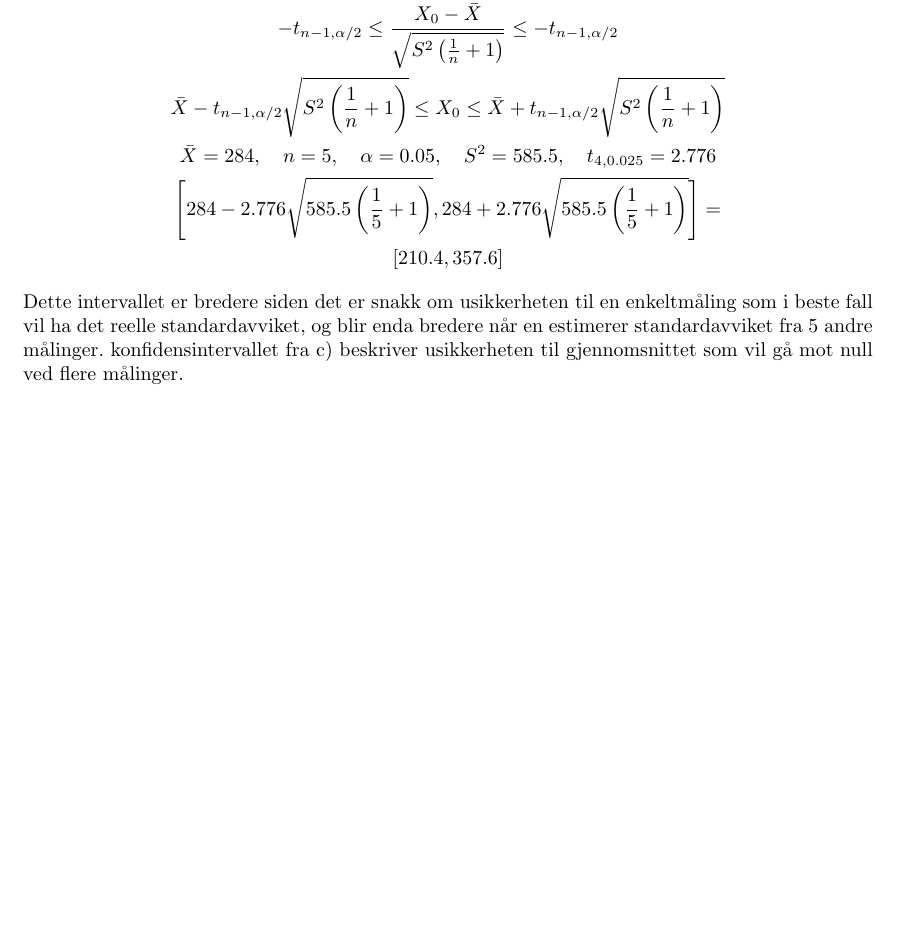
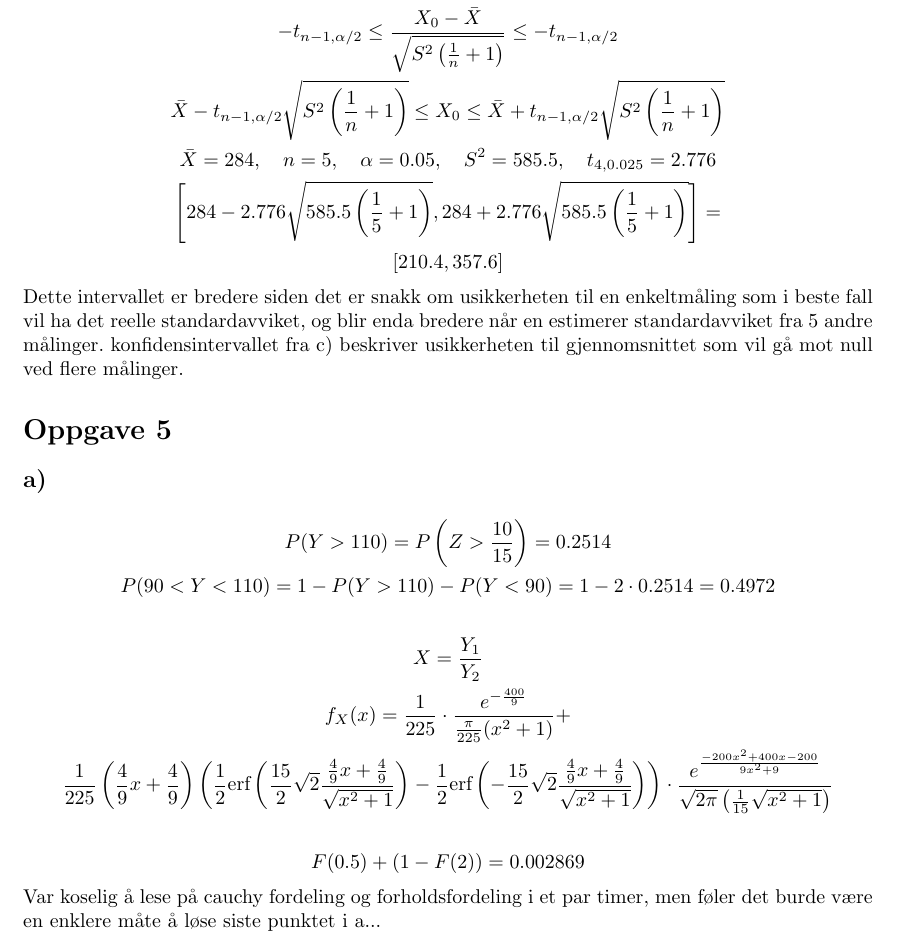
Before and after one commit to MarcusTL12/School, a LaTeX document (18Host/TMA4240/VsCodeworkspace/Oving5/main.tex, which reads 18Host/TMA4240/VsCodeworkspace/Oving5/Dokumenter/oppg.tex): part of page 5 of 5, cut so that both start at the same text, the shorter picture padded with empty space. Compiled offline with pdfLaTeX.

Commit message:
Did some crazy shit

```diff
--- a/18Host/TMA4240/VsCodeworkspace/Oving5/Dokumenter/oppg.tex
+++ b/18Host/TMA4240/VsCodeworkspace/Oving5/Dokumenter/oppg.tex
@@ -223,3 +223,33 @@ En god estimator må være forventningsrett og ha lavest mulig varians.
 \end{gather*}
 
 Dette intervallet er bredere siden det er snakk om usikkerheten til en enkeltmåling som i beste fall vil ha det reelle standardavviket, og blir enda bredere når en estimerer standardavviket fra 5 andre målinger. konfidensintervallet fra c) beskriver usikkerheten til gjennomsnittet som vil gå mot null ved flere målinger.
+
+
+\section*{Oppgave 5}
+
+\subsection*{a)}
+
+\begin{gather*}
+	P(Y > 110) = P\left(Z > \frac{10}{15}\right) = 0.2514
+	\\
+	P(90 < Y < 110) = 1 - P(Y > 110) - P(Y < 90) = 1 - 2 \cdot 0.2514 = 0.4972
+	\\
+	\\
+	X = \frac{Y_1}{Y_2}
+	\\
+	f_X(x) =
+	\frac{1}{225} \cdot \frac{e^{-\frac{400}{9}}}{\frac{\pi}{225}(x^2 + 1)}
+	+
+	\\
+	\frac{1}{225} \left(\frac{4}{9} x + \frac{4}{9}\right) \left(
+		\frac{1}{2} \text{erf}\left(\frac{15}{2} \sqrt{2} \frac{\frac{4}{9} x + \frac{4}{9}}{\sqrt{x^2 + 1}}\right)
+		-
+		\frac{1}{2} \text{erf}\left(-\frac{15}{2} \sqrt{2} \frac{\frac{4}{9} x + \frac{4}{9}}{\sqrt{x^2 + 1}}\right)
+	\right)
+	\cdot \frac{e^{\frac{-200 x^2 + 400 x - 200}{9 x^2 + 9}}}{\sqrt{2 \pi}\left(\frac{1}{15} \sqrt{x^2 + 1}\right)}
+	\\
+	\\
+	F(0.5) + (1 - F(2)) = 0.002869
+\end{gather*}
+
+Var koselig å lese på cauchy fordeling og forholdsfordeling i et par timer, men føler det burde være en enklere måte å løse siste punktet i a...
```
Also changed, not shown: 18Host/TMA4240/VsCodeworkspace/Oving5/main.pdf, 5 other files.
